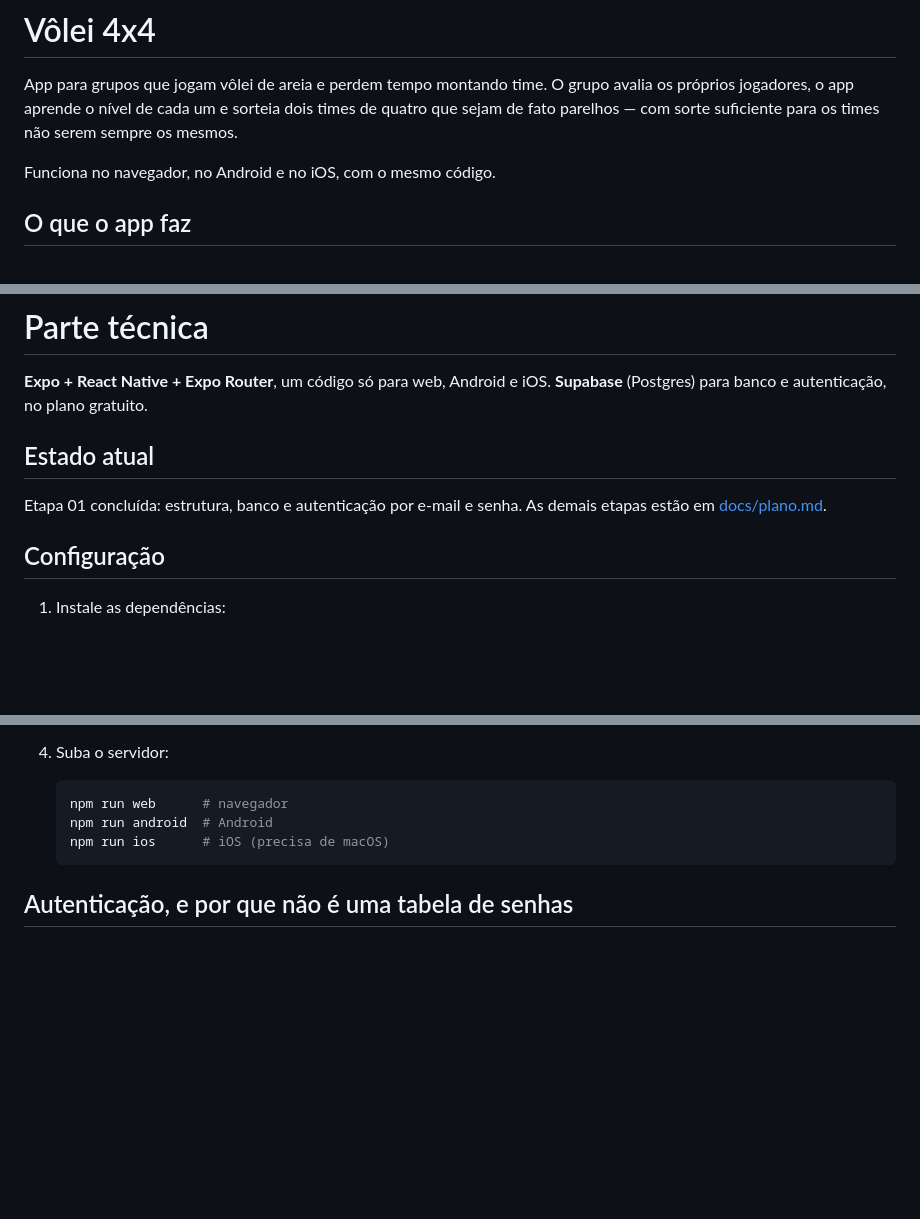
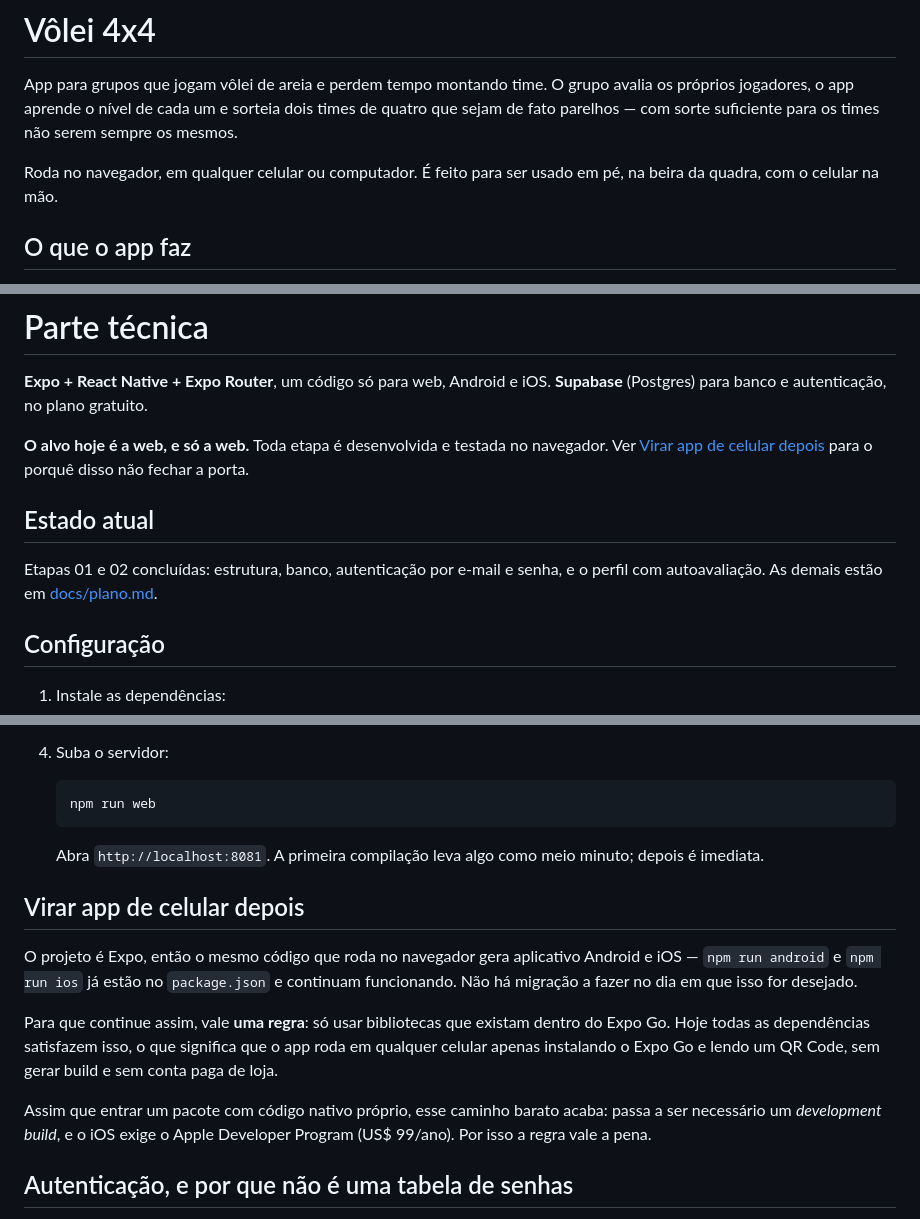
Before and after one commit to LucasRiboldi/Volei4x4, a Markdown page: README.md, 3 parts joined by grey strips. Rendered like a GitHub page; blank space fills up the shorter version.

Commit message:
Assume a web como unico alvo, mantendo o caminho para celular
Decisao de escopo: toda etapa passa a ser feita e testada no navegador, e
celular sai do criterio de pronto.

A stack continua Expo, e nao vira Vite ou Next, para a decisao ser
reversivel de graca -- `npm run android` e `npm run ios` seguem
funcionando com o mesmo codigo. Web puro daria uma interface um pouco
melhor hoje, ao custo de reescrever tudo no dia em que quisermos app, e o
pedido foi manter essa porta aberta.

Registra tambem a regra que mantem esse caminho barato: so usar
biblioteca que exista dentro do Expo Go. Enquanto valer, rodar no celular
e instalar o Expo Go e ler um QR Code. O primeiro pacote com codigo
nativo proprio passa a exigir development build, e o iOS passa a exigir
os US$ 99/ano da Apple.

````diff
--- a/README.md
+++ b/README.md
@@ -5,7 +5,8 @@ avalia os próprios jogadores, o app aprende o nível de cada um e sorteia dois
 times de quatro que sejam de fato parelhos — com sorte suficiente para os times
 não serem sempre os mesmos.
 
-Funciona no navegador, no Android e no iOS, com o mesmo código.
+Roda no navegador, em qualquer celular ou computador. É feito para ser usado em
+pé, na beira da quadra, com o celular na mão.
 
 ## O que o app faz
 
@@ -67,10 +68,14 @@ CRIAR CONTA → PERFIL → AVALIAR O GRUPO → RATING
 **Expo + React Native + Expo Router**, um código só para web, Android e iOS.
 **Supabase** (Postgres) para banco e autenticação, no plano gratuito.
 
+**O alvo hoje é a web, e só a web.** Toda etapa é desenvolvida e testada no
+navegador. Ver [Virar app de celular depois](#virar-app-de-celular-depois) para
+o porquê disso não fechar a porta.
+
 ## Estado atual
 
-Etapa 01 concluída: estrutura, banco e autenticação por e-mail e senha. As
-demais etapas estão em [docs/plano.md](docs/plano.md).
+Etapas 01 e 02 concluídas: estrutura, banco, autenticação por e-mail e senha, e
+o perfil com autoavaliação. As demais estão em [docs/plano.md](docs/plano.md).
 
 ## Configuração
 
@@ -97,10 +102,26 @@ demais etapas estão em [docs/plano.md](docs/plano.md).
 4. Suba o servidor:
 
    ```bash
-   npm run web      # navegador
-   npm run android  # Android
-   npm run ios      # iOS (precisa de macOS)
+   npm run web
    ```
+
+   Abra `http://localhost:8081`. A primeira compilação leva algo como meio
+   minuto; depois é imediata.
+
+## Virar app de celular depois
+
+O projeto é Expo, então o mesmo código que roda no navegador gera aplicativo
+Android e iOS — `npm run android` e `npm run ios` já estão no `package.json` e
+continuam funcionando. Não há migração a fazer no dia em que isso for desejado.
+
+Para que continue assim, vale **uma regra**: só usar bibliotecas que existam
+dentro do Expo Go. Hoje todas as dependências satisfazem isso, o que significa
+que o app roda em qualquer celular apenas instalando o Expo Go e lendo um QR
+Code, sem gerar build e sem conta paga de loja.
+
+Assim que entrar um pacote com código nativo próprio, esse caminho barato
+acaba: passa a ser necessário um *development build*, e o iOS exige o Apple
+Developer Program (US$ 99/ano). Por isso a regra vale a pena.
 
 ## Autenticação, e por que não é uma tabela de senhas
 
````
Also changed, not shown: docs/plano.md (+19 -2 lines).
